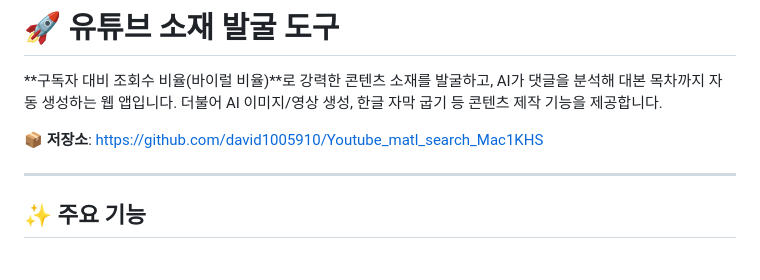
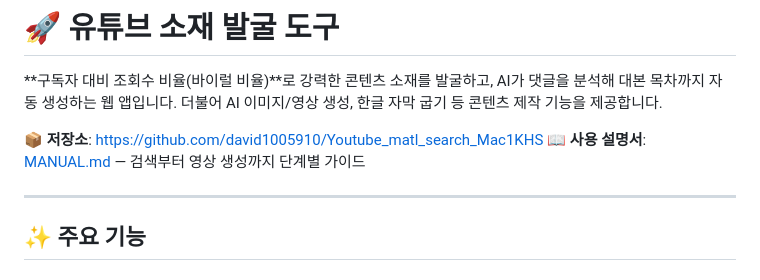
Before and after one commit to david1005910/Youtube_matl_search_Mac1KHS, a Markdown page: README.md, the part around the change. Rendered like a GitHub page.

```diff
--- a/README.md
+++ b/README.md
@@ -3,6 +3,7 @@
 **구독자 대비 조회수 비율(바이럴 비율)**로 강력한 콘텐츠 소재를 발굴하고, AI가 댓글을 분석해 대본 목차까지 자동 생성하는 웹 앱입니다. 더불어 AI 이미지/영상 생성, 한글 자막 굽기 등 콘텐츠 제작 기능을 제공합니다.
 
 **📦 저장소**: https://github.com/david1005910/Youtube_matl_search_Mac1KHS
+**📖 사용 설명서**: [MANUAL.md](MANUAL.md) — 검색부터 영상 생성까지 단계별 가이드
 
 ---
 
```
Also changed, not shown: MANUAL.md (added, +210 -0 lines).
